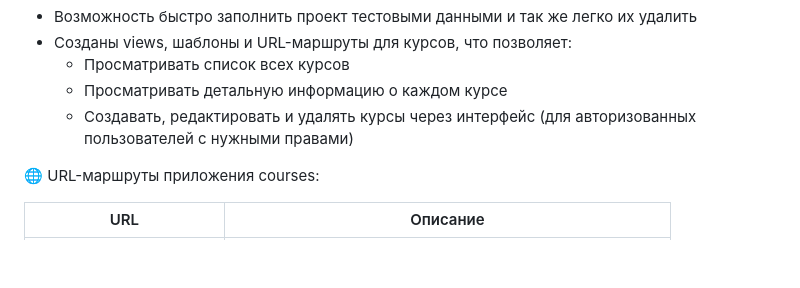
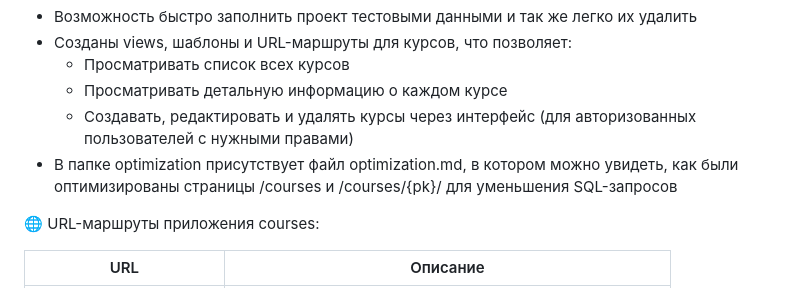
Before and after one commit to ElviraOndar/otus-django-project, a Markdown page: README.md, the part around the change. Drawn GitHub-style; blank space fills up the shorter version.

```diff
--- a/README.md
+++ b/README.md
@@ -17,6 +17,7 @@
   - Просматривать список всех курсов
   - Просматривать детальную информацию о каждом курсе
   - Создавать, редактировать и удалять курсы через интерфейс (для авторизованных пользователей с нужными правами)
+- В папке optimization присутствует файл optimization.md, в котором можно увидеть, как были оптимизированы страницы /courses и /courses/{pk}/ для уменьшения SQL-запросов
 
 🌐 URL-маршруты приложения courses:
 
```
